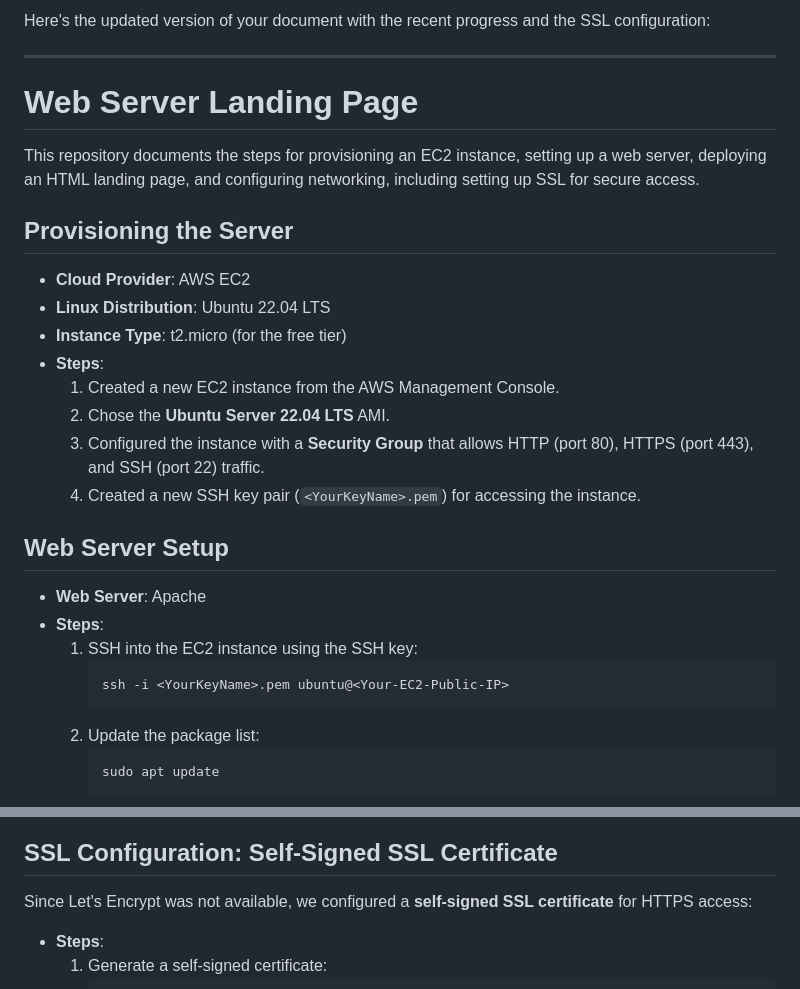
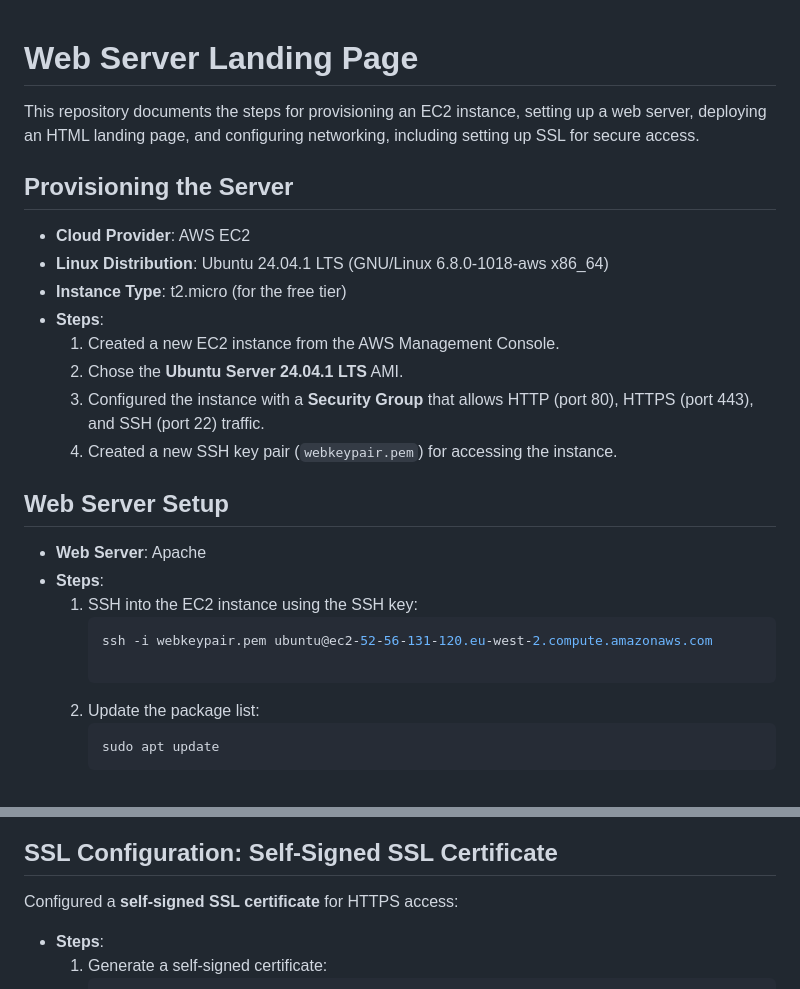
Before and after one commit to Izudavo/AltSchool_2ndSememsterProject_WebServerLandingPage, a Markdown page: README.md, 2 parts joined by grey strips. Rendered like a GitHub page.

````diff
--- a/README.md
+++ b/README.md
@@ -1,27 +1,24 @@
-Here's the updated version of your document with the recent progress and the SSL configuration:
-
----
-
 # Web Server Landing Page
 
 This repository documents the steps for provisioning an EC2 instance, setting up a web server, deploying an HTML landing page, and configuring networking, including setting up SSL for secure access.
 
 ## Provisioning the Server
 - **Cloud Provider**: AWS EC2
-- **Linux Distribution**: Ubuntu 22.04 LTS
+- **Linux Distribution**:  Ubuntu 24.04.1 LTS (GNU/Linux 6.8.0-1018-aws x86_64)
 - **Instance Type**: t2.micro (for the free tier)
 - **Steps**:
   1. Created a new EC2 instance from the AWS Management Console.
-  2. Chose the **Ubuntu Server 22.04 LTS** AMI.
+  2. Chose the **Ubuntu Server 24.04.1 LTS** AMI.
   3. Configured the instance with a **Security Group** that allows HTTP (port 80), HTTPS (port 443), and SSH (port 22) traffic.
-  4. Created a new SSH key pair (`<YourKeyName>.pem`) for accessing the instance.
+  4. Created a new SSH key pair (`webkeypair.pem`) for accessing the instance.
 
 ## Web Server Setup
 - **Web Server**: Apache
 - **Steps**:
   1. SSH into the EC2 instance using the SSH key:
      ```bash
-     ssh -i <YourKeyName>.pem ubuntu@<Your-EC2-Public-IP>
+     ssh -i webkeypair.pem ubuntu@ec2-52-56-131-120.eu-west-2.compute.amazonaws.com
+
      ```
   2. Update the package list:
      ```bash
@@ -79,6 +130,6 @@ This repository documents the steps for provisioning an EC2 instance, setting up
 
 ## SSL Configuration: Self-Signed SSL Certificate
-Since Let's Encrypt was not available, we configured a **self-signed SSL certificate** for HTTPS access:
+ Configured a **self-signed SSL certificate** for HTTPS access:
 - **Steps**:
   1. Generate a self-signed certificate:
      ```bash
````
Also changed, not shown: other parts of README.md (+65 -13 lines).
